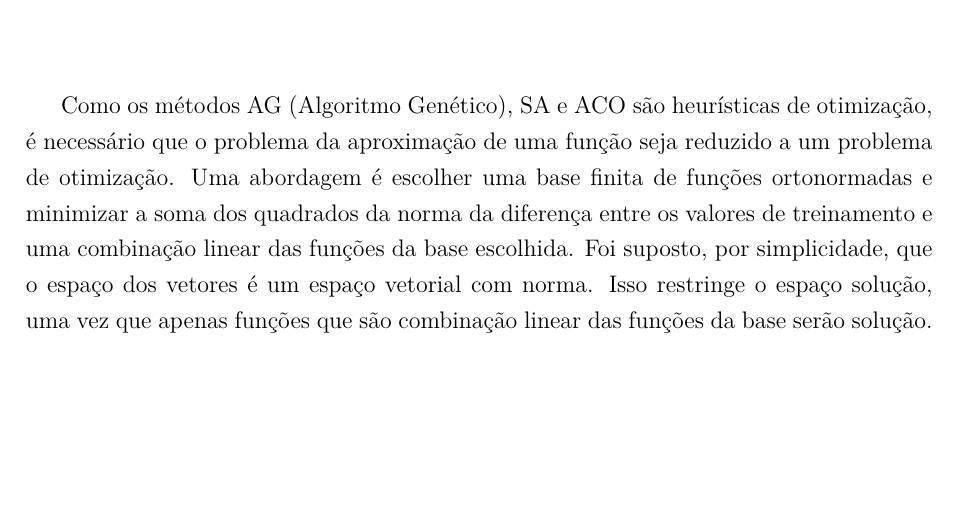
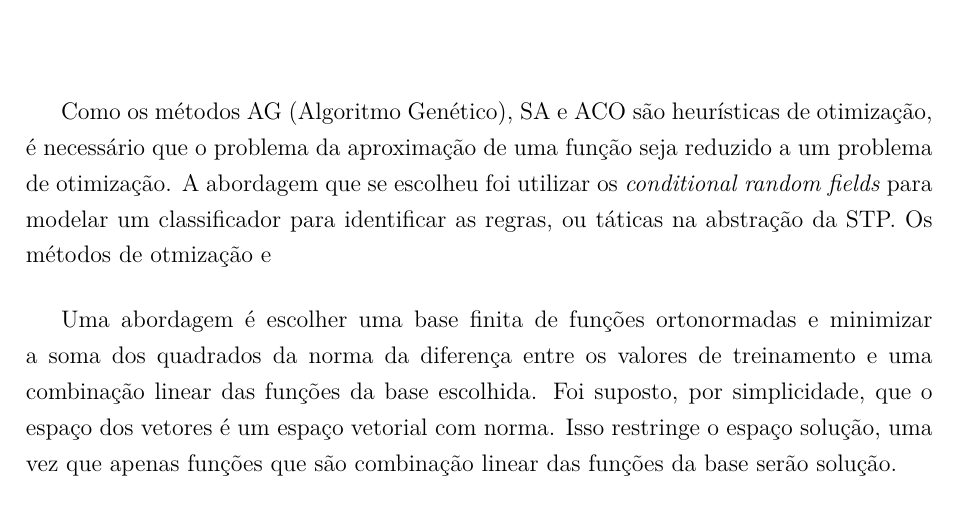
Before and after one commit to legacy-roboime/ip-jan-bramigk, a LaTeX thesis (relatorio/relatorio.tex, which reads relatorio/partes/analise_abordagens.tex): part of page 45 of 48, cut so that both start at the same text, the shorter picture padded with empty space. Compiled offline with pdfLaTeX.

Commit message:
Atualização das abordagens

```diff
--- a/relatorio/partes/analise_abordagens.tex
+++ b/relatorio/partes/analise_abordagens.tex
@@ -4,7 +4,13 @@
 
 Como os métodos AG (Algoritmo Genético),
 SA e ACO são heurísticas de otimização, é necessário que o problema da aproximação
-de uma função seja reduzido a um problema de otimização. Uma abordagem é escolher uma
+de uma função seja reduzido a um problema de otimização. A abordagem que se escolheu
+foi utilizar os \textit{conditional random fields} para modelar um classificador
+para identificar as regras, ou táticas na abstração da STP. Os métodos de otmização
+e
+
+
+Uma abordagem é escolher uma
 base finita de funções ortonormadas e minimizar a soma dos quadrados da norma da diferença
 entre os valores de treinamento e uma combinação linear das funções da base escolhida.
 Foi suposto, por simplicidade, que o espaço dos vetores é um espaço vetorial com norma. Isso restringe o
```
